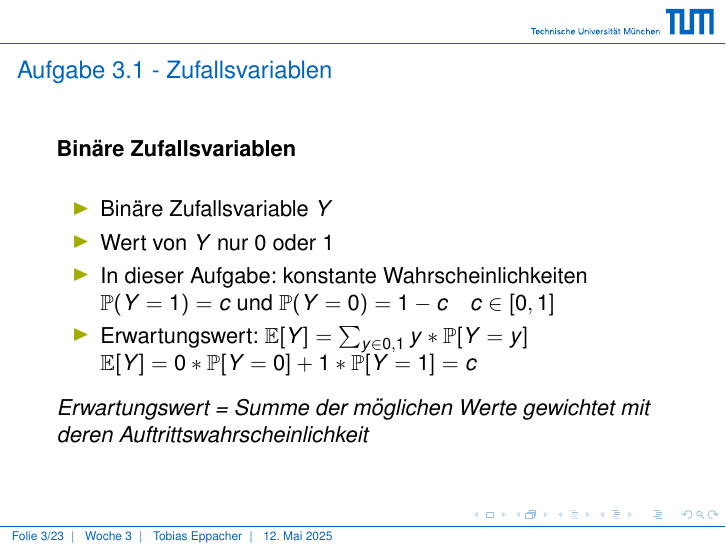
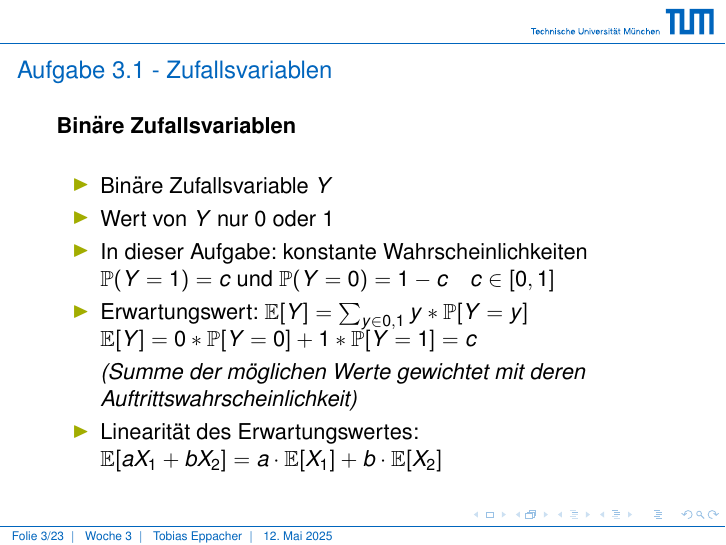
Before and after one commit to TobiasEppacher/GAD-Tutorial-Slides, LaTeX slides (tutorial03/tutorial03.tex): page 3 of 23. Compiled offline with pdfLaTeX.

Commit message:
Add linearity definition to expectation value

```diff
--- a/tutorial03/tutorial03.tex
+++ b/tutorial03/tutorial03.tex
@@ -77,10 +77,12 @@
 		\item In dieser Aufgabe: konstante Wahrscheinlichkeiten \\
 		      $\mathbb{P}(Y=1) = c$ und $\mathbb{P}(Y=0)=1-c \quad c \in [0, 1]$
 		\item Erwartungswert: $\mathbb{E}[Y]=\sum_{y \in 0, 1} y * \mathbb{P}[Y=y]$ \\
-		      $\mathbb{E}[Y]=0 * \mathbb{P}[Y=0] + 1 * \mathbb{P}[Y=1] = c$
+		      $\mathbb{E}[Y]=0 * \mathbb{P}[Y=0] + 1 * \mathbb{P}[Y=1] = c$ \\
+		      \smallskip
+		      \textit{(Summe der möglichen Werte gewichtet mit deren Auftrittswahrscheinlichkeit)}
+		\item Linearität des Erwartungswertes: \\
+		      $\mathbb{E}[a X_1 + b X_2] = a \cdot \mathbb{E}[X_1] + b \cdot \mathbb{E}[X_2]$
 	\end{itemize}
-	\medskip
-	\textit{Erwartungswert = Summe der möglichen Werte gewichtet mit deren Auftrittswahrscheinlichkeit}
 \end{frame}
 
 \begin{frame}
```
Also changed, not shown: tutorial03/tutorial03.pdf, 4 other files.
